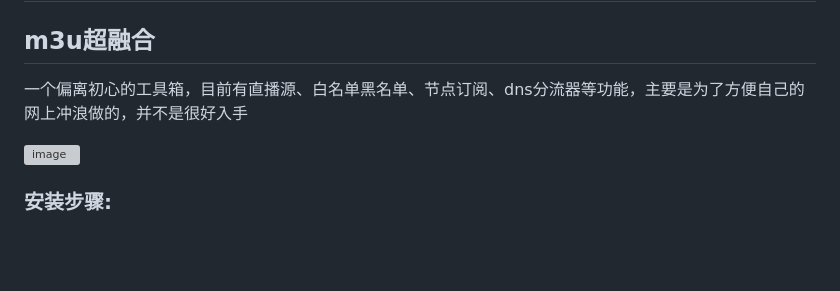
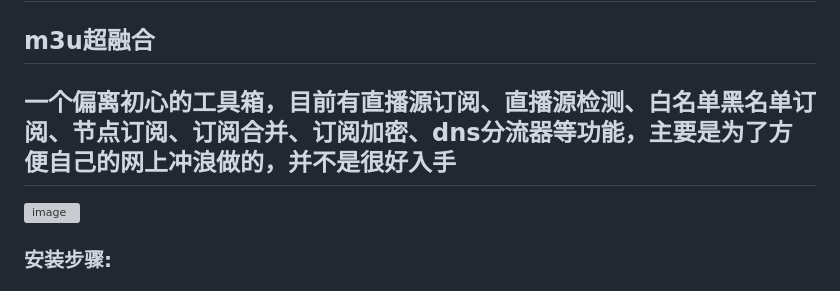
Before and after one commit to welcomefrank/m3u_subscriber, a Markdown page: README.md, the part around the change. GitHub-like rendering; blank space fills up the shorter version; grey boxes are pictures that could not be loaded.

```diff
--- a/README.md
+++ b/README.md
@@ -1,7 +1,7 @@
 # m3usubscriber
 ## m3u超融合
 
-一个偏离初心的工具箱，目前有直播源、白名单黑名单、节点订阅、dns分流器等功能，主要是为了方便自己的网上冲浪做的，并不是很好入手
+## 一个偏离初心的工具箱，目前有直播源订阅、直播源检测、白名单黑名单订阅、节点订阅、订阅合并、订阅加密、dns分流器等功能，主要是为了方便自己的网上冲浪做的，并不是很好入手
 
 
 ![image](https://raw.githubusercontent.com/paperbluster/m3u_subscriber/main/%E5%9B%BE%E7%89%871.png)
```
